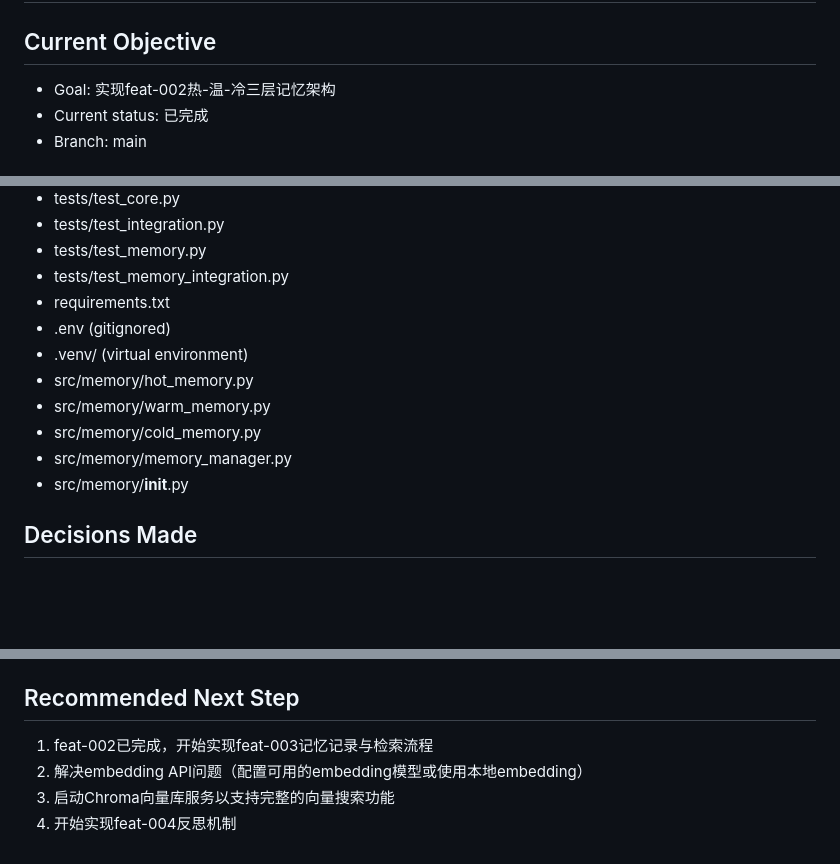
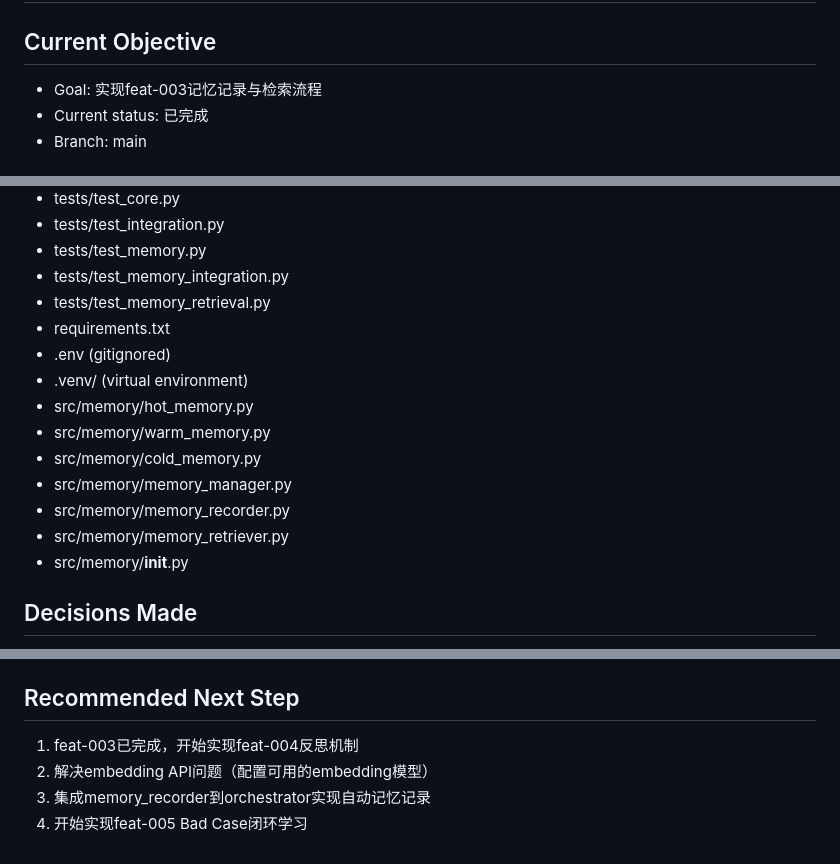
Before and after one commit to sprog-man/ai-advisor-agent-harness, a Markdown page: session-handoff.md, 3 parts joined by grey strips. Drawn GitHub-style; blank space fills up the shorter version.

Commit message:
docs: update session-handoff.md for feat-003 completion

```diff
--- a/session-handoff.md
+++ b/session-handoff.md
@@ -2,7 +2,7 @@
 
 ## Current Objective
 
-- Goal: 实现feat-002热-温-冷三层记忆架构
+- Goal: 实现feat-003记忆记录与检索流程
 - Current status: 已完成
 - Branch: main
 
@@ -72,6 +75,7 @@
 - tests/test_integration.py
 - tests/test_memory.py
 - tests/test_memory_integration.py
+- tests/test_memory_retrieval.py
 - requirements.txt
 - .env (gitignored)
 - .venv/ (virtual environment)
@@ -79,6 +83,8 @@
 - src/memory/warm_memory.py
 - src/memory/cold_memory.py
 - src/memory/memory_manager.py
+- src/memory/memory_recorder.py
+- src/memory/memory_retriever.py
 - src/memory/__init__.py
 
 ## Decisions Made
@@ -102,7 +108,7 @@
 
 ## Recommended Next Step
 
-1. feat-002已完成，开始实现feat-003记忆记录与检索流程
-2. 解决embedding API问题（配置可用的embedding模型或使用本地embedding）
-3. 启动Chroma向量库服务以支持完整的向量搜索功能
-4. 开始实现feat-004反思机制
+1. feat-003已完成，开始实现feat-004反思机制
+2. 解决embedding API问题（配置可用的embedding模型）
+3. 集成memory_recorder到orchestrator实现自动记忆记录
+4. 开始实现feat-005 Bad Case闭环学习
```
Also changed, not shown: other parts of session-handoff.md (+3 -0 lines).
